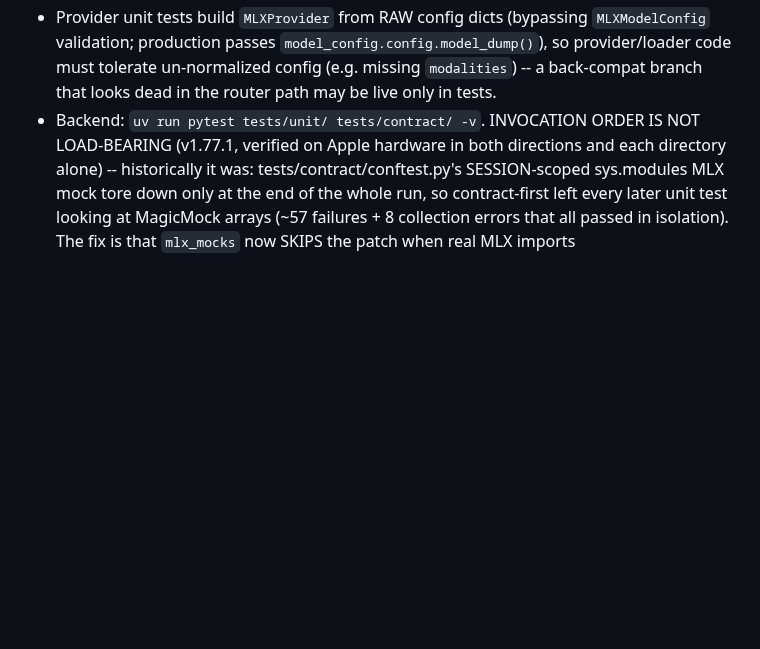
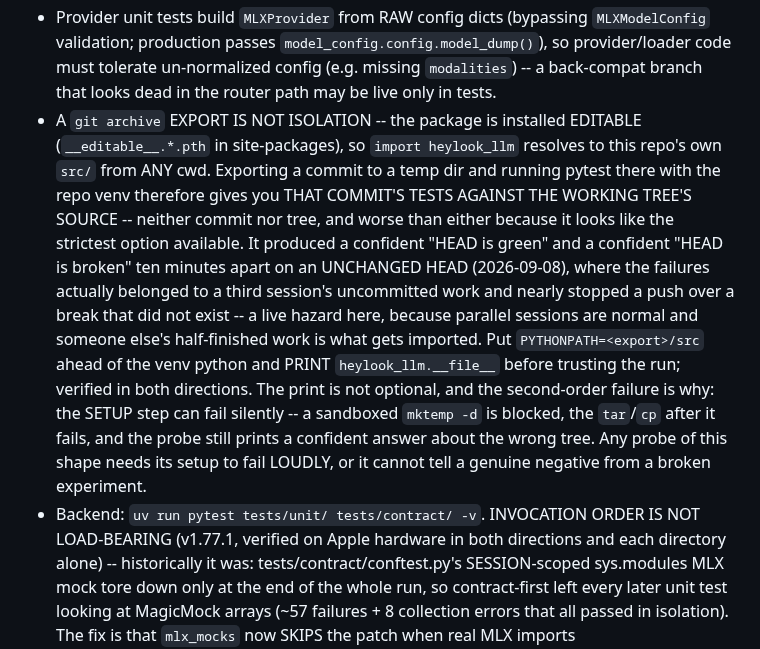
Before and after one commit to fblissjr/heylookitsanllm, a Markdown page: CLAUDE.md, the part around the change. Drawn GitHub-style; blank space fills up the shorter version.

Commit message:
docs: a git archive export is not test isolation
The package is installed editable, so `import heylook_llm` resolves to this
repo's src from any cwd. Exporting a commit to a temp dir and running pytest
there with the repo venv runs that commit's TESTS against the WORKING TREE's
SOURCE -- neither one, and it looks like the strictest option available.

It produced a confident "HEAD is green" and a confident "HEAD is broken" ten
minutes apart today on an unchanged HEAD, where the failures belonged to
another session's uncommitted work. Parallel sessions are normal here, so the
tree being someone else's half-finished work is the expected case, not an edge.

Records the fix (PYTHONPATH ahead of the venv python, print __file__ before
trusting the run, verified both directions) and the second-order failure that
makes the print non-optional: a blocked mktemp leaves the setup broken and the
probe still prints a confident answer about the wrong tree.

```diff
--- a/CLAUDE.md
+++ b/CLAUDE.md
@@ -859,6 +859,24 @@ in git history; a contract test pins that `/v2` stays 404.)
 - A SEPARATE interpreter-teardown crash, `Fatal Python error: gilstate_tss_set: failed to set current tstate (TSS)` (exit 134, printed AFTER the pass count), is NOT that MLX-GC class: it needs the MagicMock MLX tree, and reproduces model-free and pytest-free in a bare interpreter -- `import heylook_llm.api` under `patch.dict(sys.modules, create_mlx_module_mocks())` aborts at finalization, while the same import with real MLX exits 0 and the mock tree without that import exits 0. No stray Python thread survives the import, so the foreign thread doing it was not identified (timeboxed). Contract runs on Apple hardware no longer hit it at all since `mlx_mocks` stopped patching there (v1.77.1); it remains a residual on the mocked path.
 - Real-MLX failures POISON later real-MLX tests in the same process: one `RuntimeError: [read] Unable to read from file` inside `test_embedding_provider.py` also took down an unrelated test in another file, which passed the moment the first was fixed. Chase the FIRST such failure, not the count. Its cause is worth knowing generally: `mx.load` is lazy/mmap-backed, so `mx.save_safetensors` back over the SAME path without `mx.eval`-ing the loaded arrays first corrupts them -- latent in that test until mlx 0.32.1 surfaced it.
 - Provider unit tests build `MLXProvider` from RAW config dicts (bypassing `MLXModelConfig` validation; production passes `model_config.config.model_dump()`), so provider/loader code must tolerate un-normalized config (e.g. missing `modalities`) -- a back-compat branch that looks dead in the router path may be live only in tests.
+- A `git archive` EXPORT IS NOT ISOLATION -- the package is installed EDITABLE
+  (`__editable__.*.pth` in site-packages), so `import heylook_llm` resolves to
+  this repo's own `src/` from ANY cwd. Exporting a commit to a temp dir and
+  running pytest there with the repo venv therefore gives you THAT COMMIT'S
+  TESTS AGAINST THE WORKING TREE'S SOURCE -- neither commit nor tree, and worse
+  than either because it looks like the strictest option available. It produced
+  a confident "HEAD is green" and a confident "HEAD is broken" ten minutes
+  apart on an UNCHANGED HEAD (2026-09-08), where the failures actually belonged
+  to a third session's uncommitted work and nearly stopped a push over a break
+  that did not exist -- a live hazard here, because parallel sessions are normal
+  and someone else's half-finished work is what gets imported. Put
+  `PYTHONPATH=<export>/src` ahead of the venv python and PRINT
+  `heylook_llm.__file__` before trusting the run; verified in both directions.
+  The print is not optional, and the second-order failure is why: the SETUP step
+  can fail silently -- a sandboxed `mktemp -d` is blocked, the `tar`/`cp` after
+  it fails, and the probe still prints a confident answer about the wrong tree.
+  Any probe of this shape needs its setup to fail LOUDLY, or it cannot tell a
+  genuine negative from a broken experiment.
 - Backend: `uv run pytest tests/unit/ tests/contract/ -v`. INVOCATION ORDER IS
   NOT LOAD-BEARING (v1.77.1, verified on Apple hardware in both directions and
   each directory alone) -- historically it was: tests/contract/conftest.py's
```
